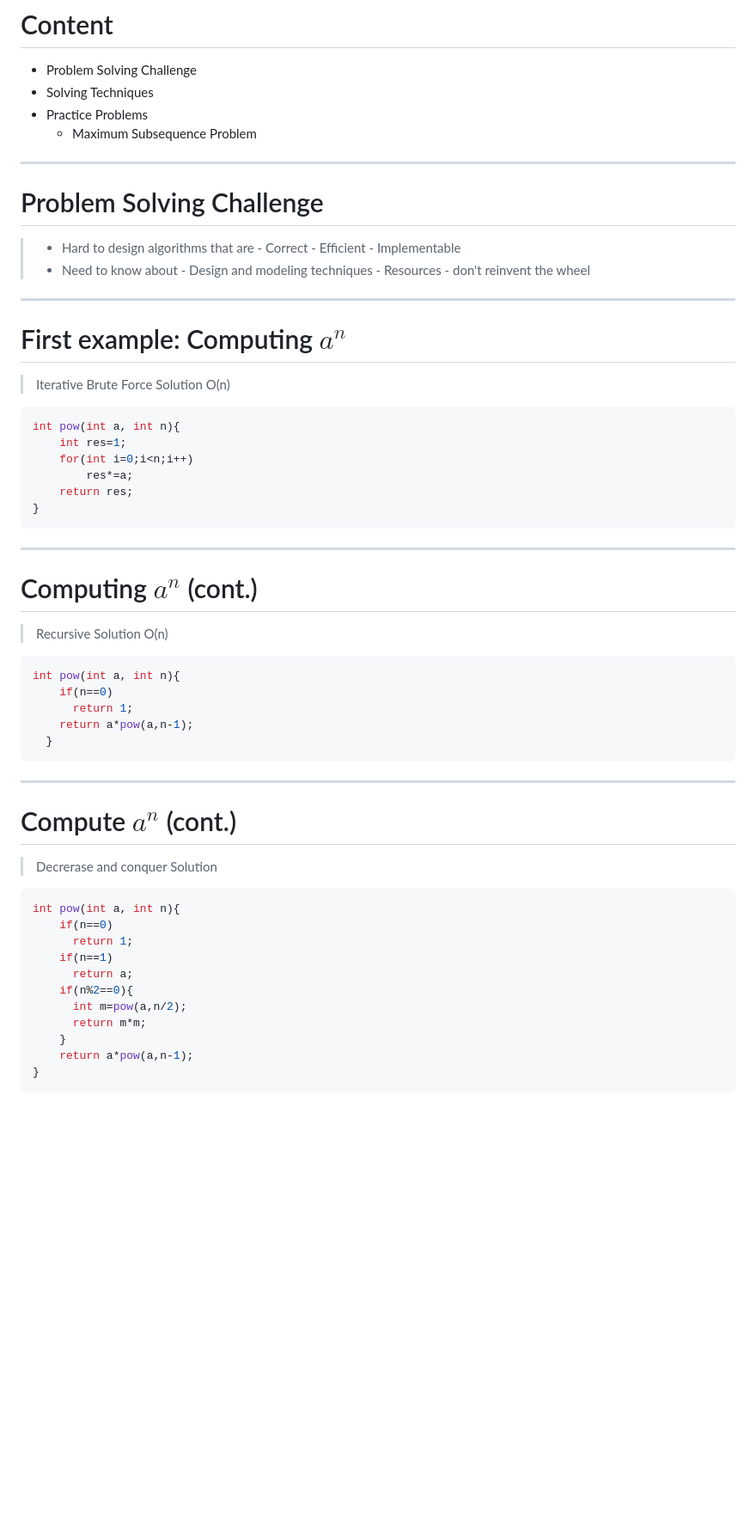
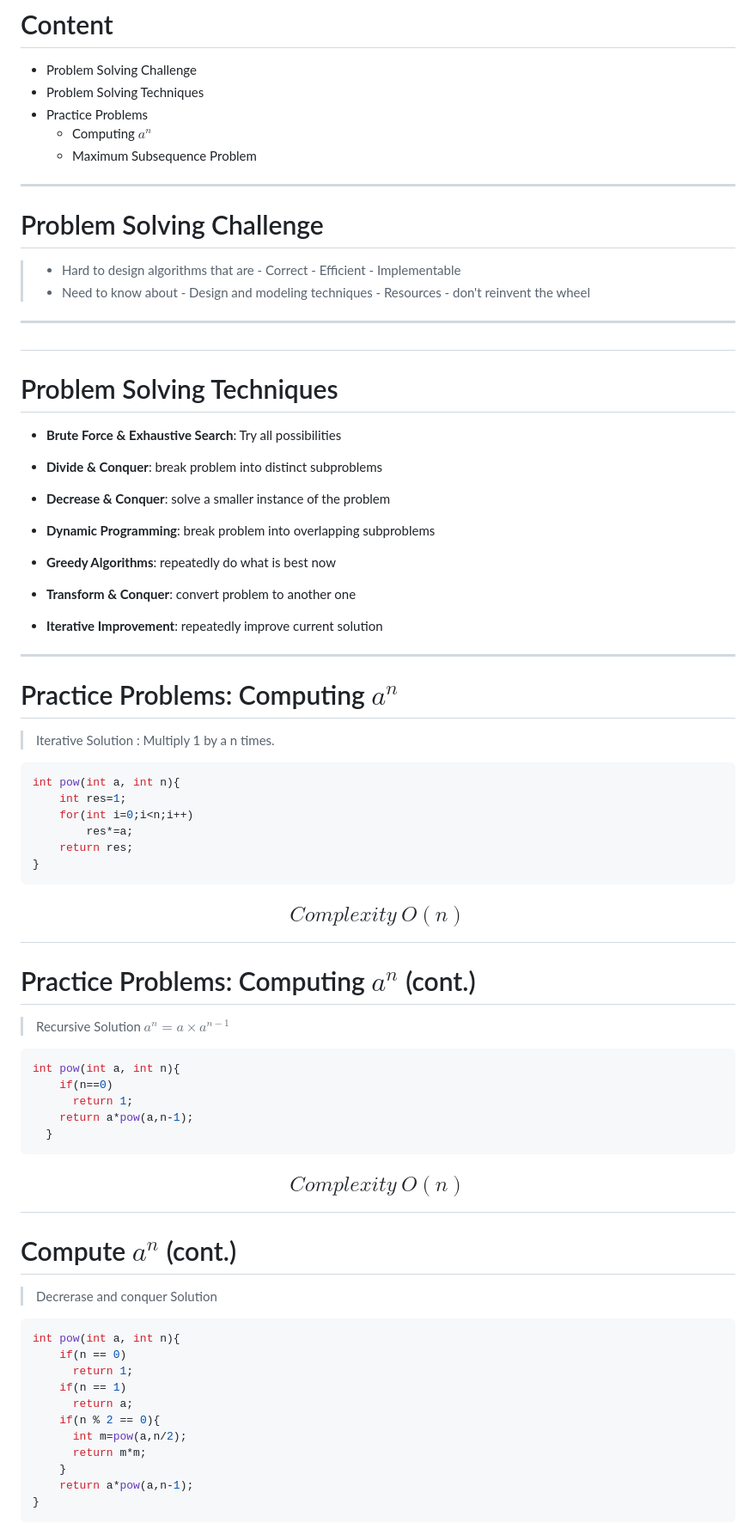
Before and after one commit to chebil/-problemSolving, a Markdown page: PITCHME.md, the part around the change printed below. Shown: that part at 86% size. Drawn GitHub-style; blank space fills up the shorter version.

Commit message:
first meeting slides

````diff
--- a/PITCHME.md
+++ b/PITCHME.md
@@ -10,9 +10,10 @@ footer: College of Computer Engineering and Sciences  - September 2020
 ---
 # Content
 - Problem Solving Challenge
-- Solving Techniques
+- Problem Solving Techniques
 - Practice Problems
-    - Maximum Subsequence Problem
+  - Computing $a^n$
+  - Maximum Subsequence Problem
 ---
 # Problem Solving Challenge
 >- Hard to design algorithms that are
@@ -24,8 +25,29 @@ footer: College of Computer Engineering and Sciences  - September 2020
     - Resources - don't reinvent the wheel
 
 ----
-# First example: Computing $a^n$
->Iterative Brute Force Solution O(n)
+#
+# Problem Solving Techniques
+
+- **Brute Force & Exhaustive Search**: Try all possibilities
+
+- **Divide & Conquer**: break problem into distinct subproblems
+
+- **Decrease & Conquer**: solve a smaller instance of the problem
+
+- **Dynamic Programming**: break problem into overlapping subproblems
+
+- **Greedy Algorithms**: repeatedly do what is best now
+
+- **Transform & Conquer**: convert problem to another one
+
+- **Iterative Improvement**: repeatedly improve current solution
+
+
+
+----
+# Practice Problems: Computing $a^n$
+>Iterative Solution :
+Multiply 1 by a n times.
 ```java
 int pow(int a, int n){
     int res=1;
@@ -34,9 +56,11 @@ int pow(int a, int n){
     return res;
 }
 ```
+$$Complexity ~ O(n)$$
 ----
-#  Computing $a^n$ (cont.)
->Recursive Solution O(n)
+#  Practice Problems: Computing $a^n$ (cont.)
+>Recursive Solution
+  $a^n = a \times a^{n-1}$
 ```java
 int pow(int a, int n){
     if(n==0)
@@ -44,17 +68,17 @@ int pow(int a, int n){
     return a*pow(a,n-1);
   }
 ```
+$$Complexity ~ O(n)$$
 ----
 #  Compute $a^n$ (cont.)
->Decrerase and conquer Solution
-
+> Decrerase and conquer Solution
 ```java
 int pow(int a, int n){
-    if(n==0)
+    if(n == 0)
       return 1;
-    if(n==1)
+    if(n == 1)
       return a;
-    if(n%2==0){
+    if(n % 2 == 0){
       int m=pow(a,n/2);
       return m*m;
     }
````
Also changed, not shown: other parts of PITCHME.md (+59 -2 lines), assets/fig2.png (added).
